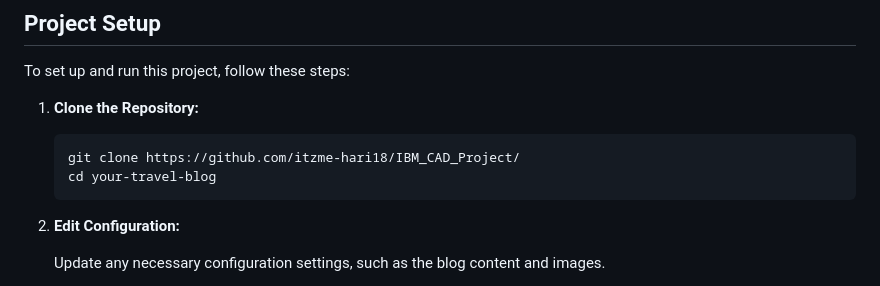
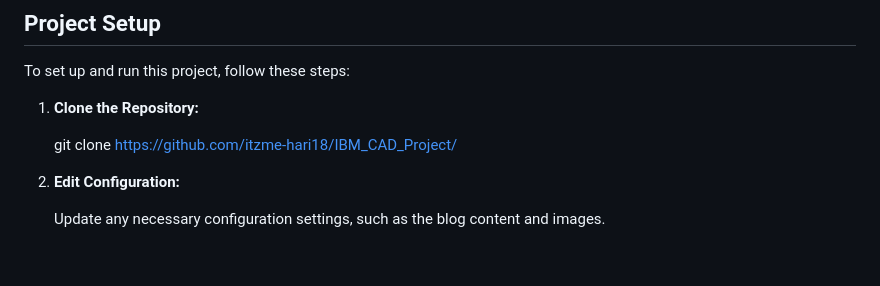
Before and after one commit to itzme-hari18/IBM_CAD_Project, a Markdown page: README.md, the part around the change. Rendered like a GitHub page; blank space fills up the shorter version.

````diff
--- a/README.md
+++ b/README.md
@@ -102,10 +102,7 @@ To set up and run this project, follow these steps:
 
 1. **Clone the Repository:**
 
-   ```bash
    git clone https://github.com/itzme-hari18/IBM_CAD_Project/
-   cd your-travel-blog
-   ```
 
 2. **Edit Configuration:**
 
````
